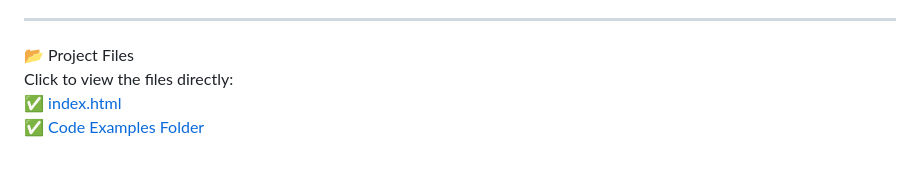
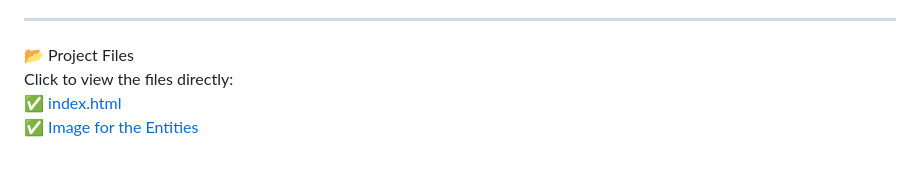
Before and after one commit to Yash-YT-tech/yash-learns-fullstack, a Markdown page: Day 13/Day 13 Highlights.md, the part around the change. GitHub-like rendering.

Commit message:
Update Day 13 Highlights.md
added image and updated chars

```diff
--- a/Day 13/Day 13 Highlights.md
+++ b/Day 13/Day 13 Highlights.md
@@ -87,4 +87,4 @@
 📂 Project Files
 Click to view the files directly:
 ✅ [index.html](./index.html)
-✅ [Code Examples Folder](./code-examples/)
+✅ [Image for the Entities](./Entities.png/)
```
